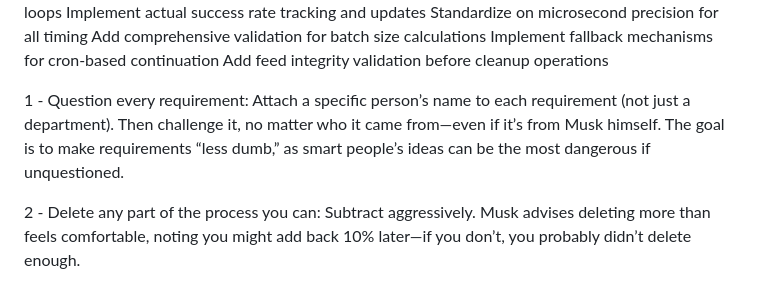
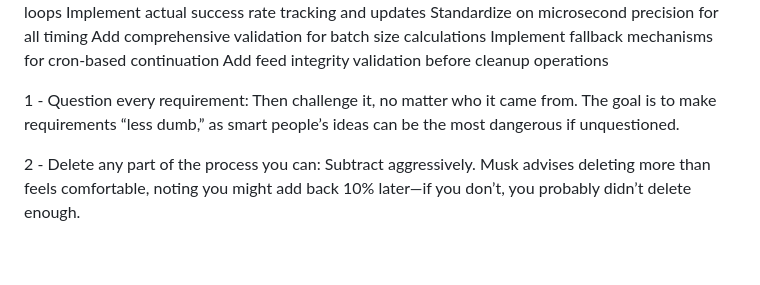
Before and after one commit to DGC-GH/puntWork, a Markdown page: NEXT.md, the part around the change. GitHub-like rendering; blank space fills up the shorter version.

Commit message:
Refine requirement questioning guidance for clarity and precision

```diff
--- a/NEXT.md
+++ b/NEXT.md
@@ -57,7 +57,7 @@ Implement fallback mechanisms for cron-based continuation
 Add feed integrity validation before cleanup operations
 
 
-1 - Question every requirement: Attach a specific person’s name to each requirement (not just a department). Then challenge it, no matter who it came from—even if it’s from Musk himself. The goal is to make requirements “less dumb,” as smart people’s ideas can be the most dangerous if unquestioned.
+1 - Question every requirement: Then challenge it, no matter who it came from. The goal is to make requirements “less dumb,” as smart people’s ideas can be the most dangerous if unquestioned.
 
 2 - Delete any part of the process you can: Subtract aggressively. Musk advises deleting more than feels comfortable, noting you might add back 10% later—if you don’t, you probably didn’t delete enough.
 
```
